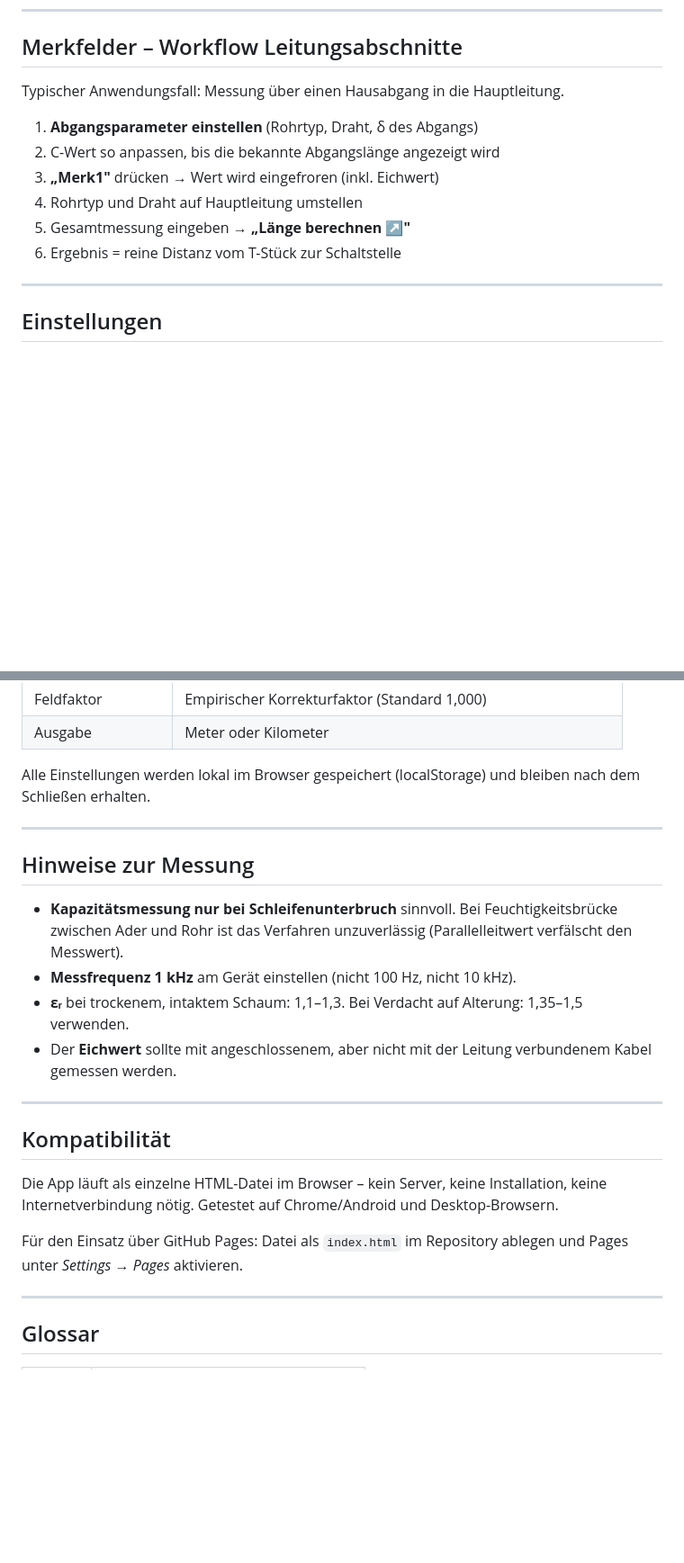
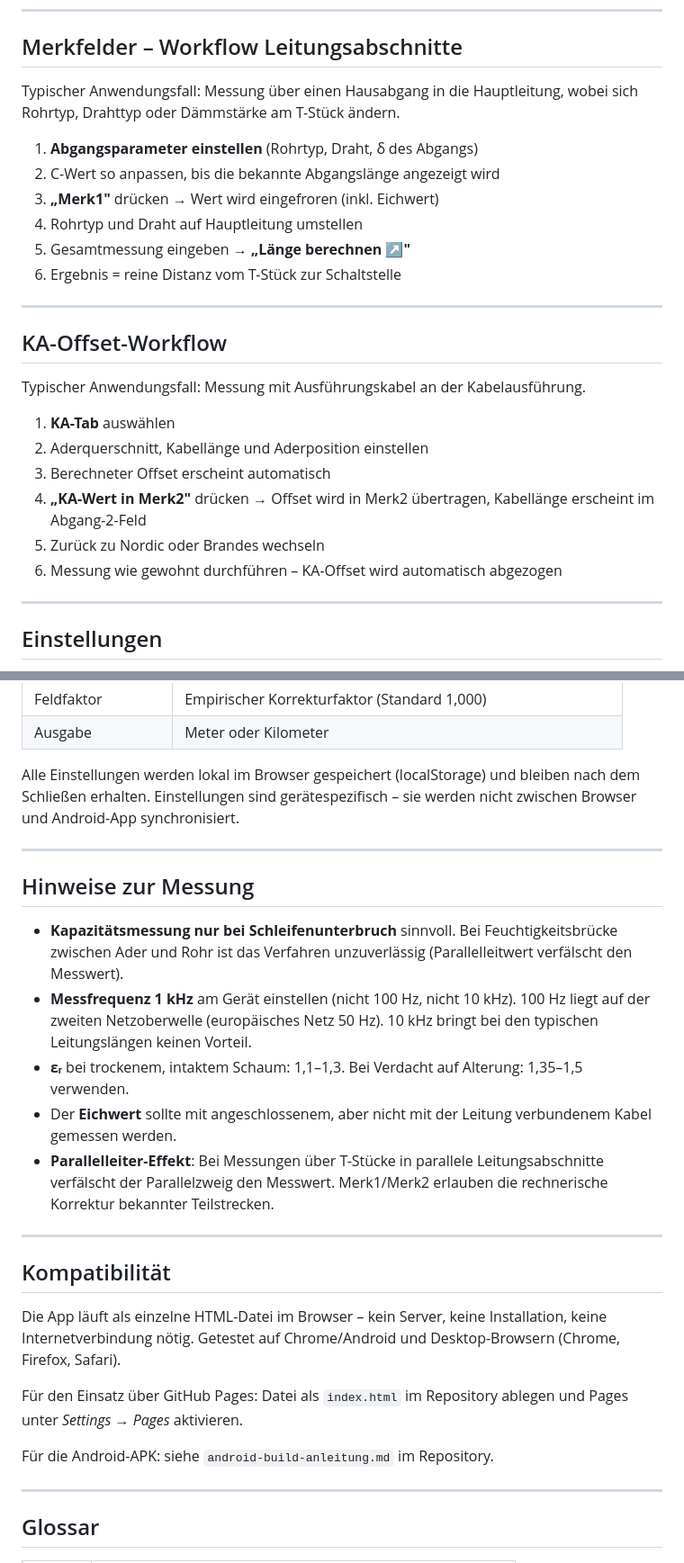
Before and after one commit to MonKeyTor/loop-break, a Markdown page: README.md, 2 parts joined by grey strips. Shown at 90% size. GitHub-like rendering; blank space fills up the shorter version.

```diff
--- a/README.md
+++ b/README.md
@@ -132,7 +146,8 @@ sofern beide Felder befüllt sind.
 
 ## Merkfelder – Workflow Leitungsabschnitte
 
-Typischer Anwendungsfall: Messung über einen Hausabgang in die Hauptleitung.
+Typischer Anwendungsfall: Messung über einen Hausabgang in die Hauptleitung,
+wobei sich Rohrtyp, Drahttyp oder Dämmstärke am T-Stück ändern.
 
 1. **Abgangsparameter einstellen** (Rohrtyp, Draht, δ des Abgangs)
 2. C-Wert so anpassen, bis die bekannte Abgangslänge angezeigt wird
@@ -140,6 +155,20 @@ Typischer Anwendungsfall: Messung über einen Hausabgang in die Hauptleitung.
 4. Rohrtyp und Draht auf Hauptleitung umstellen
 5. Gesamtmessung eingeben → **„Länge berechnen ↗"**
 6. Ergebnis = reine Distanz vom T-Stück zur Schaltstelle
+
+---
+
+## KA-Offset-Workflow
+
+Typischer Anwendungsfall: Messung mit Ausführungskabel an der Kabelausführung.
+
+1. **KA-Tab** auswählen
+2. Aderquerschnitt, Kabellänge und Aderposition einstellen
+3. Berechneter Offset erscheint automatisch
+4. **„KA-Wert in Merk2"** drücken → Offset wird in Merk2 übertragen,
+   Kabellänge erscheint im Abgang-2-Feld
+5. Zurück zu Nordic oder Brandes wechseln
+6. Messung wie gewohnt durchführen – KA-Offset wird automatisch abgezogen
 
 ---
 
@@ -157,7 +186,8 @@ Typischer Anwendungsfall: Messung über einen Hausabgang in die Hauptleitung.
 | Ausgabe | Meter oder Kilometer |
 
 Alle Einstellungen werden lokal im Browser gespeichert (localStorage)
-und bleiben nach dem Schließen erhalten.
+und bleiben nach dem Schließen erhalten. Einstellungen sind gerätespezifisch –
+sie werden nicht zwischen Browser und Android-App synchronisiert.
 
 ---
 
@@ -167,10 +197,15 @@ und bleiben nach dem Schließen erhalten.
   Bei Feuchtigkeitsbrücke zwischen Ader und Rohr ist das Verfahren
   unzuverlässig (Parallelleitwert verfälscht den Messwert).
 - **Messfrequenz 1 kHz** am Gerät einstellen (nicht 100 Hz, nicht 10 kHz).
+  100 Hz liegt auf der zweiten Netzoberwelle (europäisches Netz 50 Hz).
+  10 kHz bringt bei den typischen Leitungslängen keinen Vorteil.
 - **εᵣ** bei trockenem, intaktem Schaum: 1,1–1,3.
   Bei Verdacht auf Alterung: 1,35–1,5 verwenden.
 - Der **Eichwert** sollte mit angeschlossenem, aber nicht mit der
   Leitung verbundenem Kabel gemessen werden.
+- **Parallelleiter-Effekt**: Bei Messungen über T-Stücke in parallele
+  Leitungsabschnitte verfälscht der Parallelzweig den Messwert.
+  Merk1/Merk2 erlauben die rechnerische Korrektur bekannter Teilstrecken.
 
 ---
 
@@ -178,10 +213,12 @@ und bleiben nach dem Schließen erhalten.
 
 Die App läuft als einzelne HTML-Datei im Browser –
 kein Server, keine Installation, keine Internetverbindung nötig.
-Getestet auf Chrome/Android und Desktop-Browsern.
+Getestet auf Chrome/Android und Desktop-Browsern (Chrome, Firefox, Safari).
 
 Für den Einsatz über GitHub Pages: Datei als `index.html` im Repository
 ablegen und Pages unter *Settings → Pages* aktivieren.
+
+Für die Android-APK: siehe `android-build-anleitung.md` im Repository.
 
 ---
 
```
Also changed, not shown: other parts of README.md (+49 -38 lines).
